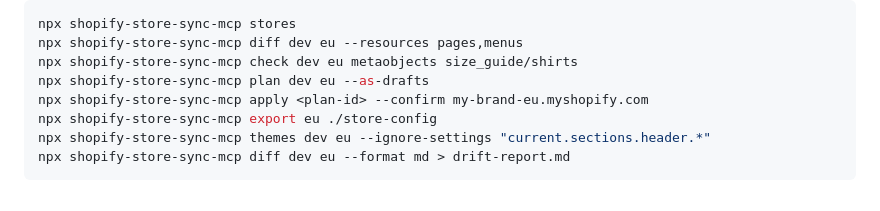
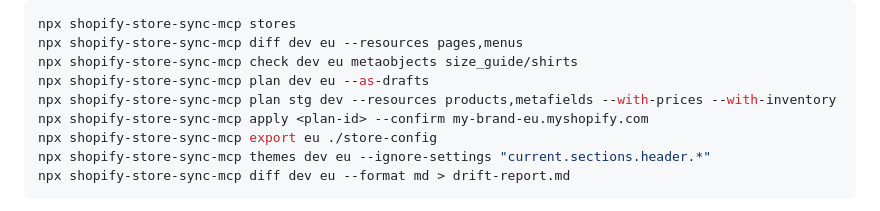
Before and after one commit to ussefidder/shopify-store-sync-mcp, a Markdown page: README.md, the part around one of its changes. Rendered like a GitHub page; folded sections open.

Commit message:
README: product details and stock in What it syncs, an inventory example in Commands

```diff
--- a/README.md
+++ b/README.md
@@ -418,6 +418,7 @@ npx shopify-store-sync-mcp stores
 npx shopify-store-sync-mcp diff dev eu --resources pages,menus
 npx shopify-store-sync-mcp check dev eu metaobjects size_guide/shirts
 npx shopify-store-sync-mcp plan dev eu --as-drafts
+npx shopify-store-sync-mcp plan stg dev --resources products,metafields --with-prices --with-inventory
 npx shopify-store-sync-mcp apply <plan-id> --confirm my-brand-eu.myshopify.com
 npx shopify-store-sync-mcp export eu ./store-config
 npx shopify-store-sync-mcp themes dev eu --ignore-settings "current.sections.header.*"
```
Also changed, not shown: other parts of README.md (+1 -1 lines), docs/images/what-it-syncs.png, 1 other file.
